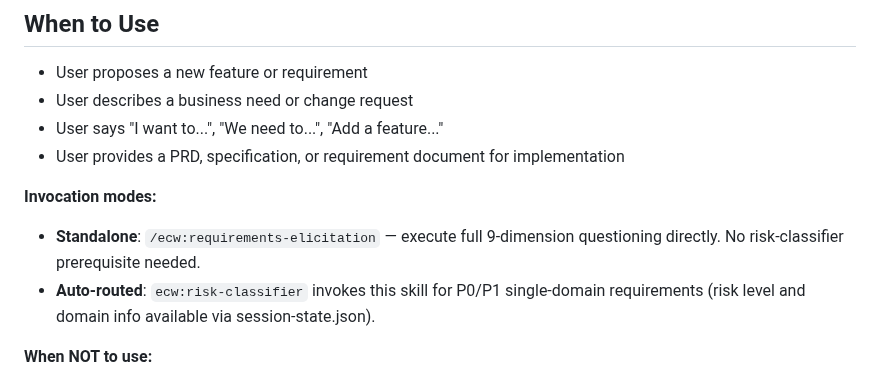
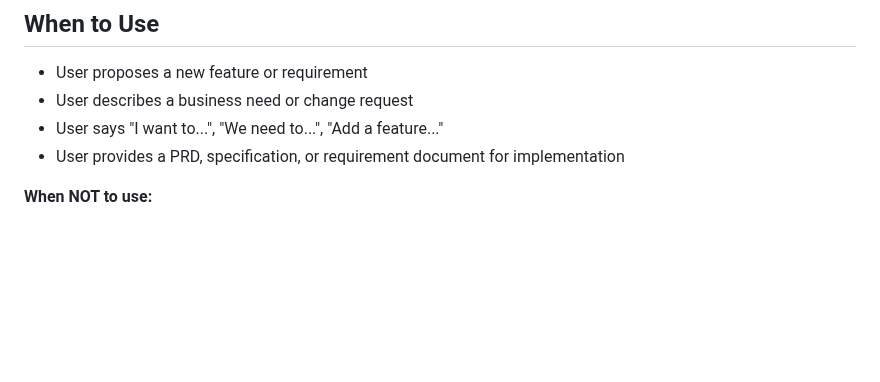
Before and after one commit to Aimeerrhythm/enterprise-change-workflow, a Markdown page: skills/requirements-elicitation/SKILL.md, the part around the change. GitHub-like rendering; blank space fills up the shorter version.

Commit message:
fix: 删除 Invocation modes 描述，路由已由 workflow-routes.yml 和 frontmatter 定义
Co-Authored-By: Claude Sonnet 4.6 (1M context) <noreply@anthropic.com>

```diff
--- a/skills/requirements-elicitation/SKILL.md
+++ b/skills/requirements-elicitation/SKILL.md
@@ -23,10 +23,6 @@ When user proposes a requirement, **do NOT** jump straight to implementation. In
 - User describes a business need or change request
 - User says "I want to...", "We need to...", "Add a feature..."
 - User provides a PRD, specification, or requirement document for implementation
-
-**Invocation modes:**
-- **Standalone**: `/ecw:requirements-elicitation` — execute full 9-dimension questioning directly. No risk-classifier prerequisite needed.
-- **Auto-routed**: `ecw:risk-classifier` invokes this skill for P0/P1 single-domain requirements (risk level and domain info available via session-state.json).
 
 **When NOT to use:**
 - User gives a precise, fully-specified technical task ("fix the null pointer on line 42")
```
